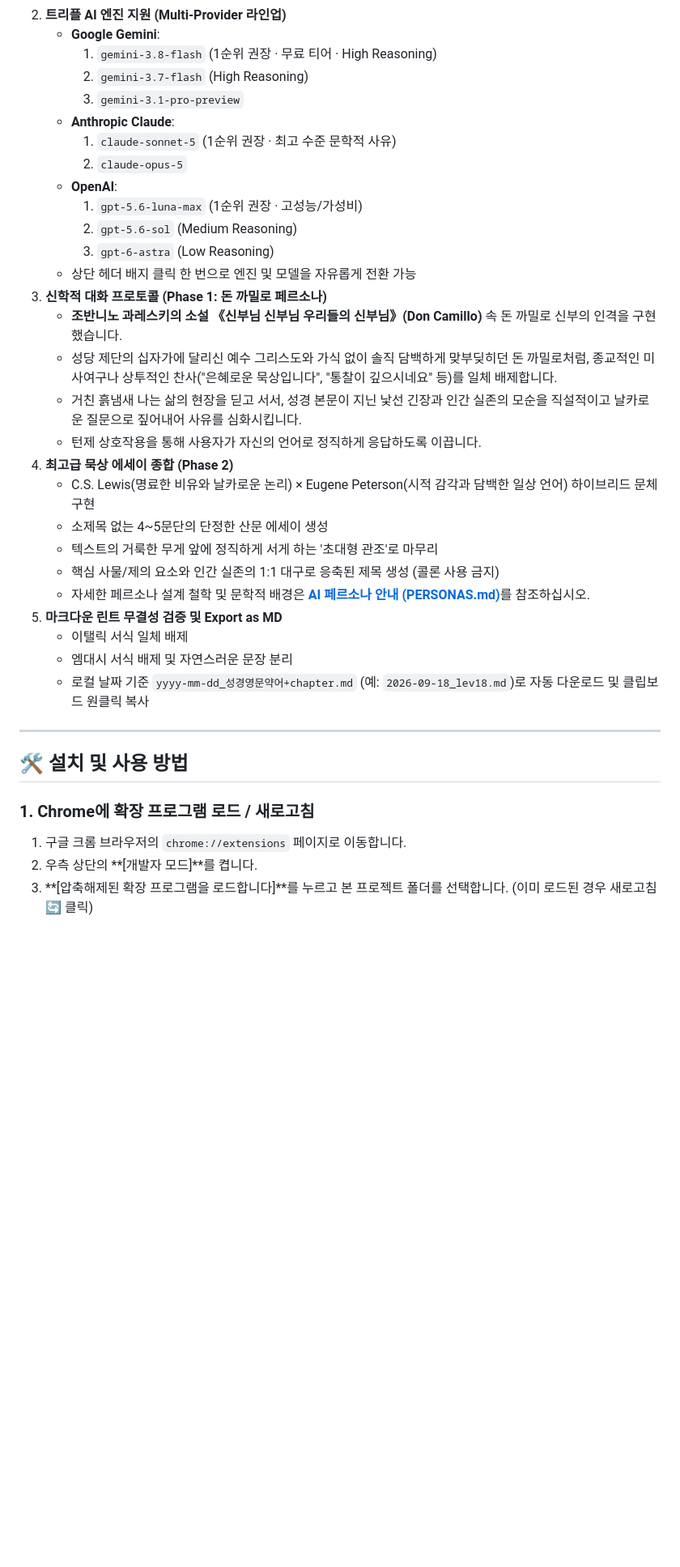
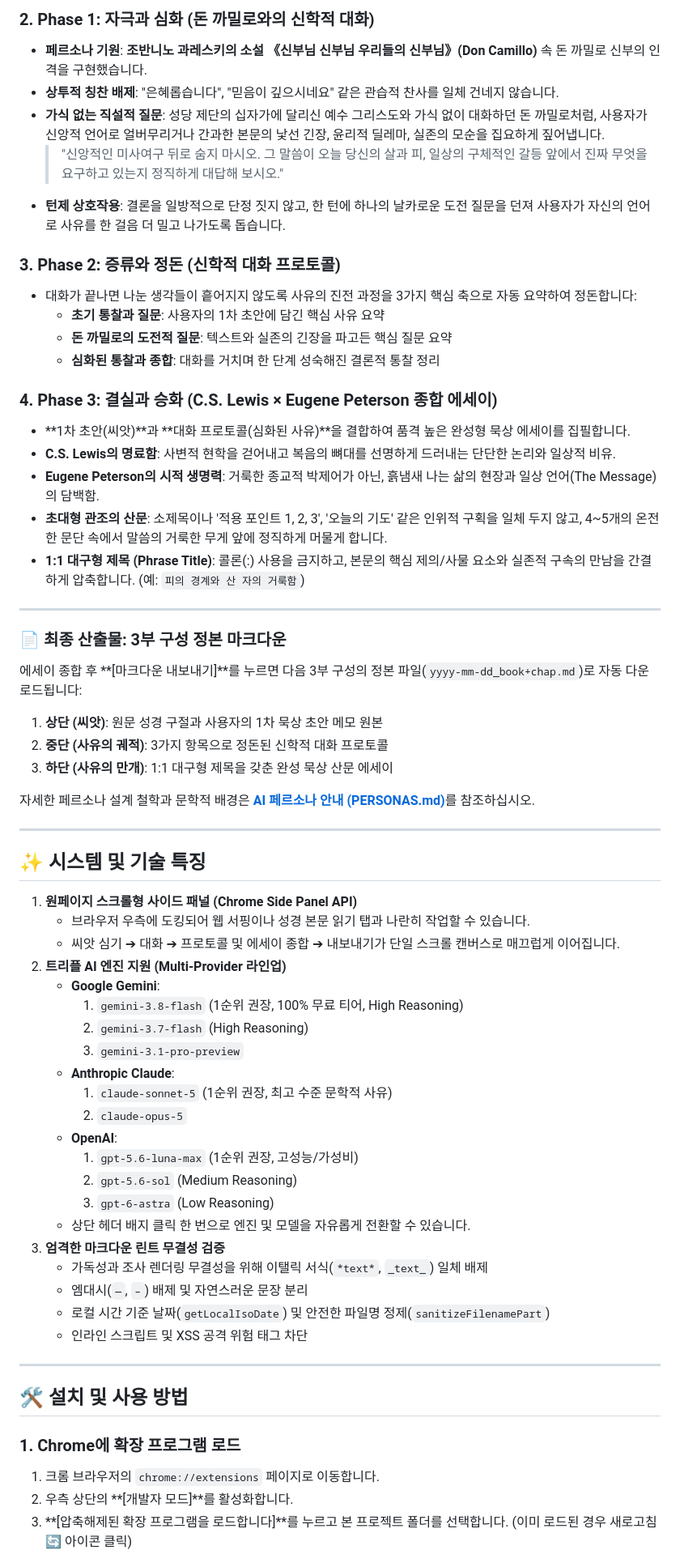
Before and after one commit to mitmirsein/chrome-bible-meditation, a Markdown page: README.md, the part around one of its changes. Shown at 81% size. Rendered like a GitHub page; blank space fills up the shorter version.

Commit message:
docs: structure 4-Phase Meditation Pipeline from seed to synthesis in README and PERSONAS

```diff
--- a/README.md
+++ b/README.md
@@ -12,38 +24,67 @@
+### 2. Phase 1: 자극과 심화 (돈 까밀로와의 신학적 대화)
+- **페르소나 기원**: **조반니노 과레스키의 소설 《신부님 신부님 우리들의 신부님》(Don Camillo)** 속 돈 까밀로 신부의 인격을 구현했습니다.
+- **상투적 칭찬 배제**: "은혜롭습니다", "믿음이 깊으시네요" 같은 관습적 찬사를 일체 건네지 않습니다.
+- **가식 없는 직설적 질문**: 성당 제단의 십자가에 달리신 예수 그리스도와 가식 없이 대화하던 돈 까밀로처럼, 사용자가 신앙적 언어로 얼버무리거나 간과한 본문의 낯선 긴장, 윤리적 딜레마, 실존의 모순을 집요하게 짚어냅니다.
+  > "신앙적인 미사여구 뒤로 숨지 마시오. 그 말씀이 오늘 당신의 살과 피, 일상의 구체적인 갈등 앞에서 진짜 무엇을 요구하고 있는지 정직하게 대답해 보시오."
+- **턴제 상호작용**: 결론을 일방적으로 단정 짓지 않고, 한 턴에 하나의 날카로운 도전 질문을 던져 사용자가 자신의 언어로 사유를 한 걸음 더 밀고 나가도록 돕습니다.
+
+### 3. Phase 2: 증류와 정돈 (신학적 대화 프로토콜)
+- 대화가 끝나면 나눈 생각들이 흩어지지 않도록 사유의 진전 과정을 3가지 핵심 축으로 자동 요약하여 정돈합니다:
+  - **초기 통찰과 질문**: 사용자의 1차 초안에 담긴 핵심 사유 요약
+  - **돈 까밀로의 도전적 질문**: 텍스트와 실존의 긴장을 파고든 핵심 질문 요약
+  - **심화된 통찰과 종합**: 대화를 거치며 한 단계 성숙해진 결론적 통찰 정리
+
+### 4. Phase 3: 결실과 승화 (C.S. Lewis × Eugene Peterson 종합 에세이)
+- **1차 초안(씨앗)**과 **대화 프로토콜(심화된 사유)**을 결합하여 품격 높은 완성형 묵상 에세이를 집필합니다.
+- **C.S. Lewis의 명료함**: 사변적 현학을 걷어내고 복음의 뼈대를 선명하게 드러내는 단단한 논리와 일상적 비유.
+- **Eugene Peterson의 시적 생명력**: 거룩한 종교적 박제어가 아닌, 흙냄새 나는 삶의 현장과 일상 언어(The Message)의 담백함.
+- **초대형 관조의 산문**: 소제목이나 '적용 포인트 1, 2, 3', '오늘의 기도' 같은 인위적 구획을 일체 두지 않고, 4~5개의 온전한 문단 속에서 말씀의 거룩한 무게 앞에 정직하게 머물게 합니다.
+- **1:1 대구형 제목 (Phrase Title)**: 콜론(:) 사용을 금지하고, 본문의 핵심 제의/사물 요소와 실존적 구속의 만남을 간결하게 압축합니다. (예: `피의 경계와 산 자의 거룩함`)
+
+---
+
+### 📄 최종 산출물: 3부 구성 정본 마크다운
+
+에세이 종합 후 **[마크다운 내보내기]**를 누르면 다음 3부 구성의 정본 파일(`yyyy-mm-dd_book+chap.md`)로 자동 다운로드됩니다:
+
+1. **상단 (씨앗)**: 원문 성경 구절과 사용자의 1차 묵상 초안 메모 원본
+2. **중단 (사유의 궤적)**: 3가지 항목으로 정돈된 신학적 대화 프로토콜
+3. **하단 (사유의 만개)**: 1:1 대구형 제목을 갖춘 완성 묵상 산문 에세이
+
+자세한 페르소나 설계 철학과 문학적 배경은 [**AI 페르소나 안내 (PERSONAS.md)**](PERSONAS.md)를 참조하십시오.
+
+---
+
+## ✨ 시스템 및 기술 특징
+
+1. **원페이지 스크롤형 사이드 패널 (Chrome Side Panel API)**
+   - 브라우저 우측에 도킹되어 웹 서핑이나 성경 본문 읽기 탭과 나란히 작업할 수 있습니다.
+   - 씨앗 심기 ➔ 대화 ➔ 프로토콜 및 에세이 종합 ➔ 내보내기가 단일 스크롤 캔버스로 매끄럽게 이어집니다.
 2. **트리플 AI 엔진 지원 (Multi-Provider 라인업)**
    - **Google Gemini**:
-     1. `gemini-3.8-flash` (1순위 권장 · 무료 티어 · High Reasoning)
+     1. `gemini-3.8-flash` (1순위 권장, 100% 무료 티어, High Reasoning)
      2. `gemini-3.7-flash` (High Reasoning)
      3. `gemini-3.1-pro-preview`
    - **Anthropic Claude**:
-     1. `claude-sonnet-5` (1순위 권장 · 최고 수준 문학적 사유)
+     1. `claude-sonnet-5` (1순위 권장, 최고 수준 문학적 사유)
      2. `claude-opus-5`
    - **OpenAI**:
-     1. `gpt-5.6-luna-max` (1순위 권장 · 고성능/가성비)
+     1. `gpt-5.6-luna-max` (1순위 권장, 고성능/가성비)
      2. `gpt-5.6-sol` (Medium Reasoning)
      3. `gpt-6-astra` (Low Reasoning)
-   - 상단 헤더 배지 클릭 한 번으로 엔진 및 모델을 자유롭게 전환 가능
-3. **신학적 대화 프로토콜 (Phase 1: 돈 까밀로 페르소나)**
-   - **조반니노 과레스키의 소설 《신부님 신부님 우리들의 신부님》(Don Camillo)** 속 돈 까밀로 신부의 인격을 구현했습니다.
-   - 성당 제단의 십자가에 달리신 예수 그리스도와 가식 없이 솔직 담백하게 맞부딪히던 돈 까밀로처럼, 종교적인 미사여구나 상투적인 찬사("은혜로운 묵상입니다", "통찰이 깊으시네요" 등)를 일체 배제합니다.
-   - 거친 흙냄새 나는 삶의 현장을 딛고 서서, 성경 본문이 지닌 낯선 긴장과 인간 실존의 모순을 직설적이고 날카로운 질문으로 짚어내어 사유를 심화시킵니다.
-   - 턴제 상호작용을 통해 사용자가 자신의 언어로 정직하게 응답하도록 이끕니다.
-4. **최고급 묵상 에세이 종합 (Phase 2)**
-   - C.S. Lewis(명료한 비유와 날카로운 논리) × Eugene Peterson(시적 감각과 담백한 일상 언어) 하이브리드 문체 구현
-   - 소제목 없는 4~5문단의 단정한 산문 에세이 생성
-   - 텍스트의 거룩한 무게 앞에 정직하게 서게 하는 '초대형 관조'로 마무리
-   - 핵심 사물/제의 요소와 인간 실존의 1:1 대구로 응축된 제목 생성 (콜론 사용 금지)
-   - 자세한 페르소나 설계 철학 및 문학적 배경은 [**AI 페르소나 안내 (PERSONAS.md)**](PERSONAS.md)를 참조하십시오.
-5. **마크다운 린트 무결성 검증 및 Export as MD**
-   - 이탤릭 서식 일체 배제
-   - 엠대시 서식 배제 및 자연스러운 문장 분리
-   - 로컬 날짜 기준 `yyyy-mm-dd_성경영문약어+chapter.md` (예: `2026-09-18_lev18.md`)로 자동 다운로드 및 클립보드 원클릭 복사
+   - 상단 헤더 배지 클릭 한 번으로 엔진 및 모델을 자유롭게 전환할 수 있습니다.
+3. **엄격한 마크다운 린트 무결성 검증**
+   - 가독성과 조사 렌더링 무결성을 위해 이탤릭 서식(`*text*`, `_text_`) 일체 배제
+   - 엠대시(`—`, `–`) 배제 및 자연스러운 문장 분리
+   - 로컬 시간 기준 날짜(`getLocalIsoDate`) 및 안전한 파일명 정제(`sanitizeFilenamePart`)
+   - 인라인 스크립트 및 XSS 공격 위험 태그 차단
 
 ---
 
 ## 🛠️ 설치 및 사용 방법
 
-### 1. Chrome에 확장 프로그램 로드 / 새로고침
-1. 구글 크롬 브라우저의 `chrome://extensions` 페이지로 이동합니다.
-2. 우측 상단의 **[개발자 모드]**를 켭니다.
-3. **[압축해제된 확장 프로그램을 로드합니다]**를 누르고 본 프로젝트 폴더를 선택합니다. (이미 로드된 경우 새로고침 🔄 클릭)
+### 1. Chrome에 확장 프로그램 로드
+1. 크롬 브라우저의 `chrome://extensions` 페이지로 이동합니다.
+2. 우측 상단의 **[개발자 모드]**를 활성화합니다.
+3. **[압축해제된 확장 프로그램을 로드합니다]**를 누르고 본 프로젝트 폴더를 선택합니다. (이미 로드된 경우 새로고침 🔄 아이콘 클릭)
 
```
Also changed, not shown: other parts of README.md (+22 -12 lines), PERSONAS.md (+7 -5 lines).
